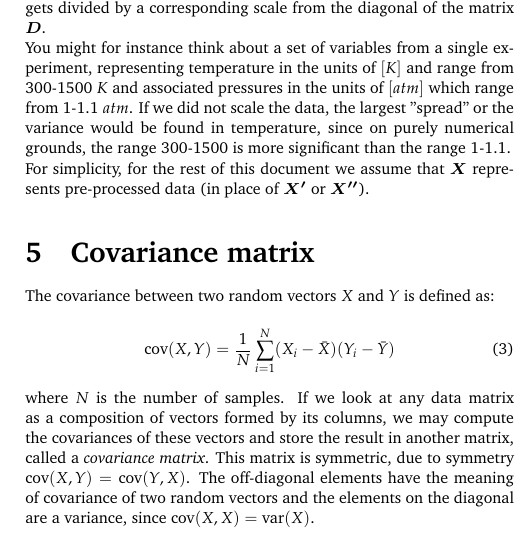
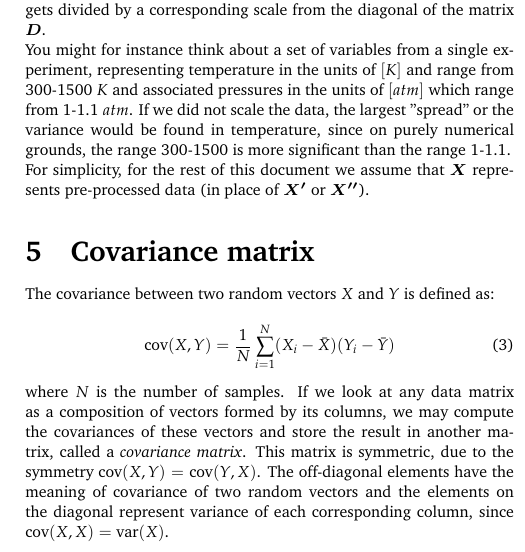
Before and after one commit to kamilazdybal/ulb-atm-phd, a LaTeX document (PCA/PCA.tex): part of one column of page 2 of 7, cut so that both start at the same text. Compiled offline with pdfLaTeX.

Commit message:
PCA notes updates

```diff
--- a/PCA/PCA.tex
+++ b/PCA/PCA.tex
@@ -224,7 +224,7 @@ The covariance between two random vectors $X$ and $Y$ is defined as:
 \text{cov}(X,Y) = \frac{1}{N} \sum_{i=1}^{N} (X_i - \bar{X}) (Y_i - \bar{Y})
 \end{equation}
 
-where $N$ is the number of samples. If we look at any data matrix as a composition of vectors formed by its columns, we may compute the covariances of these vectors and store the result in another matrix, called a \textit{covariance matrix}. This matrix is symmetric, due to symmetry $\text{cov}(X,Y) = \text{cov}(Y,X)$. The off-diagonal elements have the meaning of covariance of two random vectors and the elements on the diagonal are a variance, since $\text{cov}(X,X) = \text{var}(X)$.
+where $N$ is the number of samples. If we look at any data matrix as a composition of vectors formed by its columns, we may compute the covariances of these vectors and store the result in another matrix, called a \textit{covariance matrix}. This matrix is symmetric, due to the symmetry $\text{cov}(X,Y) = \text{cov}(Y,X)$. The off-diagonal elements have the meaning of covariance of two random vectors and the elements on the diagonal represent variance of each corresponding column, since $\text{cov}(X,X) = \text{var}(X)$.
 
 \subsection{Construction}
 
```
Also changed, not shown: PCA/PCA.pdf, PCA/PCA.tex (2 more changed lines).
